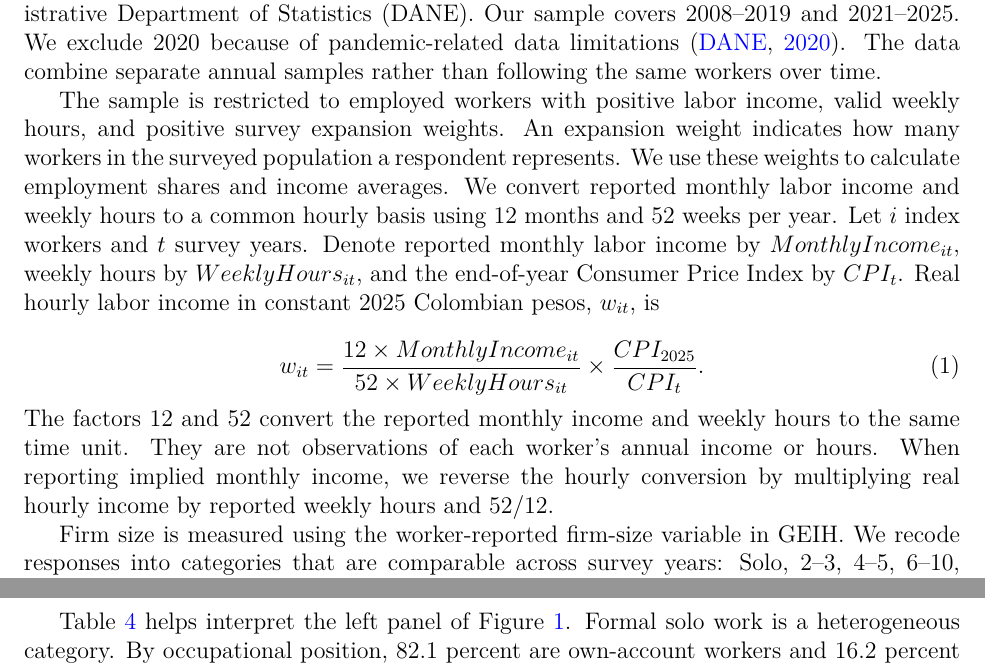
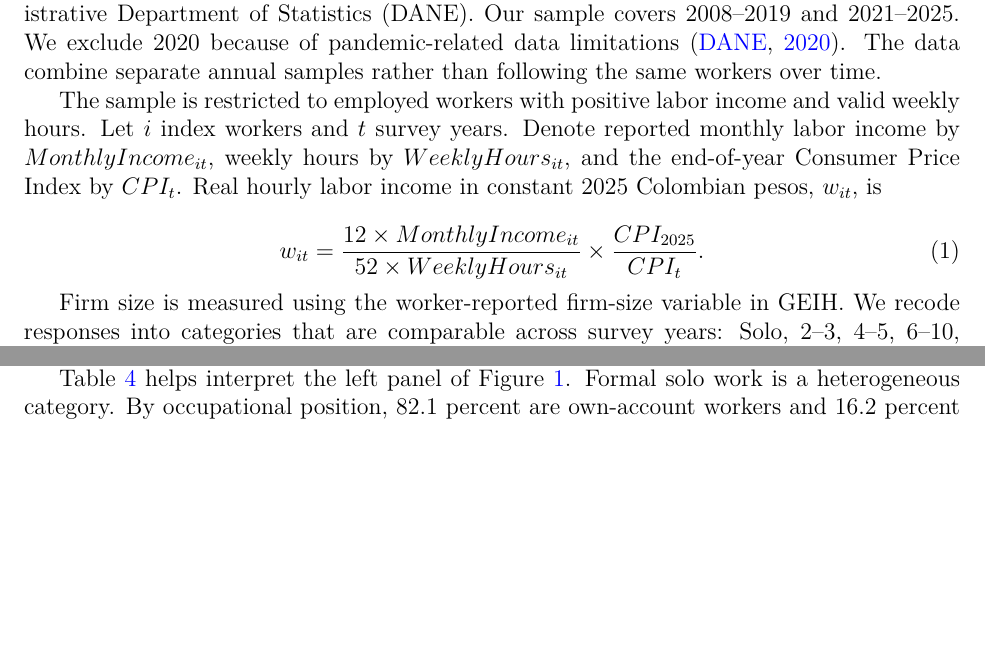
Before and after one commit to oliverpardo1979/Again-Firm-Size-Paper, a LaTeX paper (manuscript_no_author_details.tex, which reads Paper/sections/data.tex): two parts of pages 3 and 8 of 62 before the commit and two parts of pages 3 and 7 of 62 after it, joined at a grey line, cut so that both start at the same text, the shorter picture padded with empty space. Compiled offline with pdfLaTeX.

Commit message:
Small changes

```diff
--- a/Paper/sections/data.tex
+++ b/Paper/sections/data.tex
@@ -2,14 +2,13 @@
 
 The empirical analysis uses microdata from the Gran Encuesta Integrada de Hogares (GEIH), Colombia's nationally representative labor force survey produced by the National Administrative Department of Statistics (DANE). Our sample covers 2008--2019 and 2021--2025. We exclude 2020 because of pandemic-related data limitations \citep{DANE2020GEIH}. The data combine separate annual samples rather than following the same workers over time.
 
-The sample is restricted to employed workers with positive labor income, valid weekly hours, and positive survey expansion weights. An expansion weight indicates how many workers in the surveyed population a respondent represents. We use these weights to calculate employment shares and income averages. We convert reported monthly labor income and weekly hours to a common hourly basis using 12 months and 52 weeks per year. Let \(i\) index workers and \(t\) survey years. Denote reported monthly labor income by \(MonthlyIncome_{it}\), weekly hours by \(WeeklyHours_{it}\), and the end-of-year Consumer Price Index by \(CPI_t\). Real hourly labor income in constant 2025 Colombian pesos, \(w_{it}\), is
+The sample is restricted to employed workers with positive labor income and valid weekly hours. Let \(i\) index workers and \(t\) survey years. Denote reported monthly labor income by \(MonthlyIncome_{it}\), weekly hours by \(WeeklyHours_{it}\), and the end-of-year Consumer Price Index by \(CPI_t\). Real hourly labor income in constant 2025 Colombian pesos, \(w_{it}\), is
 
 \begin{equation}
   w_{it} =
   \frac{12 \times MonthlyIncome_{it}}{52 \times WeeklyHours_{it}}\times
   \frac{CPI_{2025}}{CPI_t}.
 \end{equation}
-The factors 12 and 52 convert the reported monthly income and weekly hours to the same time unit. They are not observations of each worker's annual income or hours. When reporting implied monthly income, we reverse the hourly conversion by multiplying real hourly income by reported weekly hours and \(52/12\).
 
 Firm size is measured using the worker-reported firm-size variable in GEIH. We recode responses into categories that are comparable across survey years: Solo, 2--3, 4--5, 6--10, 11--19, 20--30, 31--50, 51--100, and 101+. Solo identifies respondents who report working alone. It is distinct from occupational position, which identifies whether they are own-account workers, employees, or employers. The newer questionnaire separates 101--200 and 201+ workers. We combine both categories into 101+ to maintain comparability with earlier years. The data do not contain employer identifiers, so we cannot link respondents who work for the same firm.
 
```
